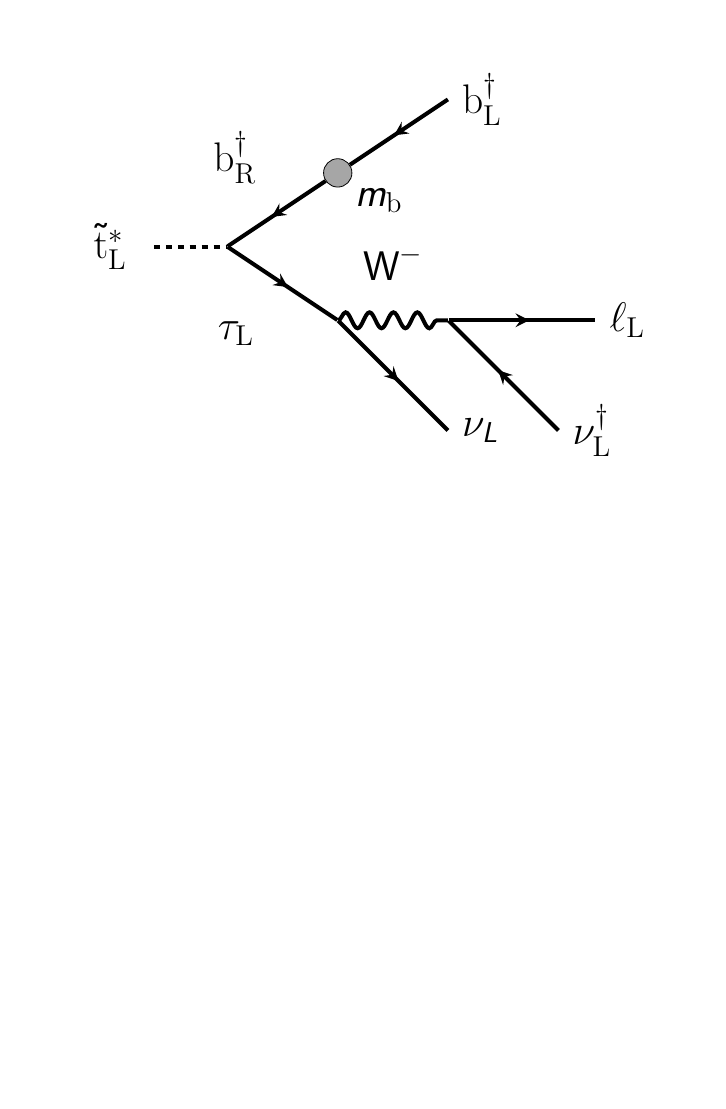
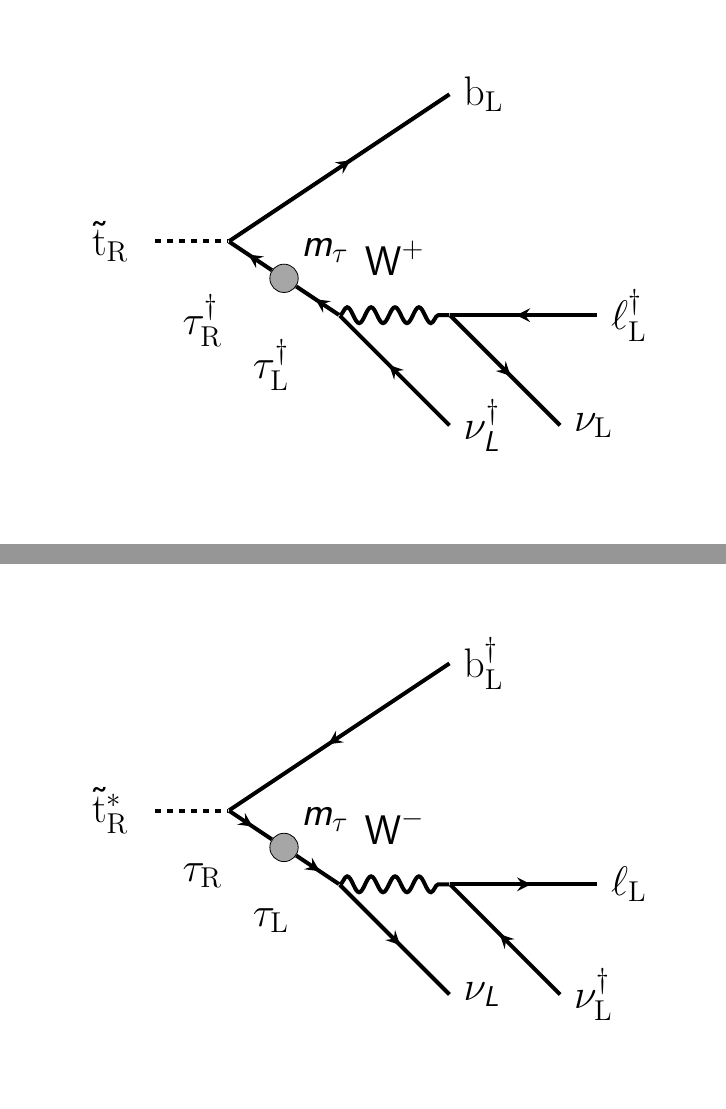
Before and after one commit to bdjackson/Diagrams, LaTeX slides (BMinusLStop/b_minus_l_stop_decay_with_chirality.tex): page 2 of 2 before the commit and pages 3 and 4 of 4 after it, the two joined at a grey line, the shorter picture padded with empty space. Compiled offline with pdfLaTeX; a LaTeX package or settings file that is missing is left out.

Commit message:
add right handed decays

```diff
--- a/BMinusLStop/b_minus_l_stop_decay_with_chirality.tex
+++ b/BMinusLStop/b_minus_l_stop_decay_with_chirality.tex
@@ -124,4 +124,95 @@
     \end{center}
   \end{frame}
 
+
+
+
+
+
+
+
+  % ----------------------------------------------------------------------------
+  \begin{frame}[plain]
+    \begin{center}
+      \begin{tikzpicture}[scale=1.3]
+        % incoming particle nodes
+        \node[void] (in) at (-1.0,0.0) [ label={ [label distance=0pt]+180:{ $\tilde{\mathrm{t}}_{\mathrm{R}}$ } } ]{} {};
+
+        % vertices
+        \node[void] (vert_1) at (0.0, 0.0) {};
+        \node[void] (vert_2) at (1.5,-1.0) {};
+        \node[void] (vert_3) at (3.0,-1.0) {};
+        \node[blob] (vert_4) at (0.75,-0.5) [label={[label distance=-5pt]30:{$m_{\tau}$}}]{} {};
+
+        % outgoing particle nodes
+        \node[void] (out_u)   at (3.0,+2.0) [label={[label distance=0pt]+0:{$\mathrm{b}_{\mathrm{L}}$}}]{} {};
+        \node[void] (out_d_1) at (3.0,-2.5) [label={[label distance=0pt]+0:{$\nu_{L}^{\dagger}$}}]{} {};
+        \node[void] (out_d_2) at (4.5,-2.5) [label={[label distance=0pt]+0:{$\nu_{\mathrm{L}}$}}]{} {};
+        \node[void] (out_d_3) at (5.0,-1.0) [label={[label distance=0pt]+0:{$\ell^{\dagger}_{\mathrm{L}}$}}]{} {};
+
+        % Input stop
+        \draw[spin0] (in) -- (vert_1);
+
+        % outgoing b quark
+        % \draw[fermion] (vert_1) -- node [label={[label distance=0pt]+110:{$\mathrm{b}_{\mathrm{R}}$}}]{} (vert_4);
+        \draw[fermion] (vert_1) -- (out_u);
+
+        % tau lepton from stop
+        \draw[fermion] (vert_4) -- node [label={[label distance=5]-120:{$\tau_{\mathrm{R}}^{\dagger}$}}]{} (vert_1);
+        \draw[fermion] (vert_2) -- node [label={[label distance=5]-120:{$\tau_{\mathrm{L}}^{\dagger}$}}]{} (vert_4);
+
+        % tau decay
+        \draw[fermion] (out_d_1) -- (vert_2);
+        \draw[photon] (vert_2) -- node [label={[label distance=5]90:{$\text{W}^{+}$}}]{} (vert_3);
+
+        % W+ boson decay
+        \draw[fermion] (vert_3) -- (out_d_2);
+        \draw[fermion] (out_d_3) -- (vert_3);
+
+      \end{tikzpicture}
+    \end{center}
+  \end{frame}
+
+  % ----------------------------------------------------------------------------
+  \begin{frame}[plain]
+    \begin{center}
+      \begin{tikzpicture}[scale=1.3]
+        % incoming particle nodes
+        \node[void] (in) at (-1.0,0.0) [ label={ [label distance=0pt]+180:{ $\tilde{\mathrm{t}}_{\mathrm{R}}^{*}$ } } ]{} {};
+
+        % vertices
+        \node[void] (vert_1) at (0.0, 0.0) {};
+        \node[void] (vert_2) at (1.5,-1.0) {};
+        \node[void] (vert_3) at (3.0,-1.0) {};
+        \node[blob] (vert_4) at (0.75,-0.5) [label={[label distance=-5pt]30:{$m_{\tau}$}}]{} {};
+
+        % outgoing particle nodes
+        \node[void] (out_u)   at (3.0,+2.0) [label={[label distance=0pt]+0:{$\mathrm{b}_{\mathrm{L}}^{\dagger}$}}]{} {};
+        \node[void] (out_d_1) at (3.0,-2.5) [label={[label distance=0pt]+0:{$\nu_{L}$}}]{} {};
+        \node[void] (out_d_2) at (4.5,-2.5) [label={[label distance=0pt]+0:{$\nu_{\mathrm{L}}^{\dagger}$}}]{} {};
+        \node[void] (out_d_3) at (5.0,-1.0) [label={[label distance=0pt]+0:{$\ell_{\mathrm{L}}$}}]{} {};
+
+        % Input stop
+        \draw[spin0] (in) -- (vert_1);
+
+        % outgoing b quark
+        % \draw[fermion] (vert_4) -- node [label={[label distance=0pt]+110:{$\mathrm{b}_{\mathrm{R}}^{\dagger}$}}]{} (vert_1);
+        \draw[fermion] (out_u) -- (vert_1);
+
+        % tau lepton from stop
+        \draw[fermion] (vert_1) -- node [label={[label distance=5]-120:{$\tau_{\mathrm{R}}$}}]{} (vert_4);
+        \draw[fermion] (vert_4) -- node [label={[label distance=5]-120:{$\tau_{\mathrm{L}}$}}]{} (vert_2);
+
+        % tau decay
+        \draw[fermion] (vert_2) -- (out_d_1);
+        \draw[photon] (vert_2) -- node [label={[label distance=5]90:{$\text{W}^{-}$}}]{} (vert_3);
+
+        % W+ boson decay
+        \draw[fermion] (out_d_2) -- (vert_3);
+        \draw[fermion] (vert_3) -- (out_d_3);
+
+      \end{tikzpicture}
+    \end{center}
+  \end{frame}
+
 \end{document}
```
